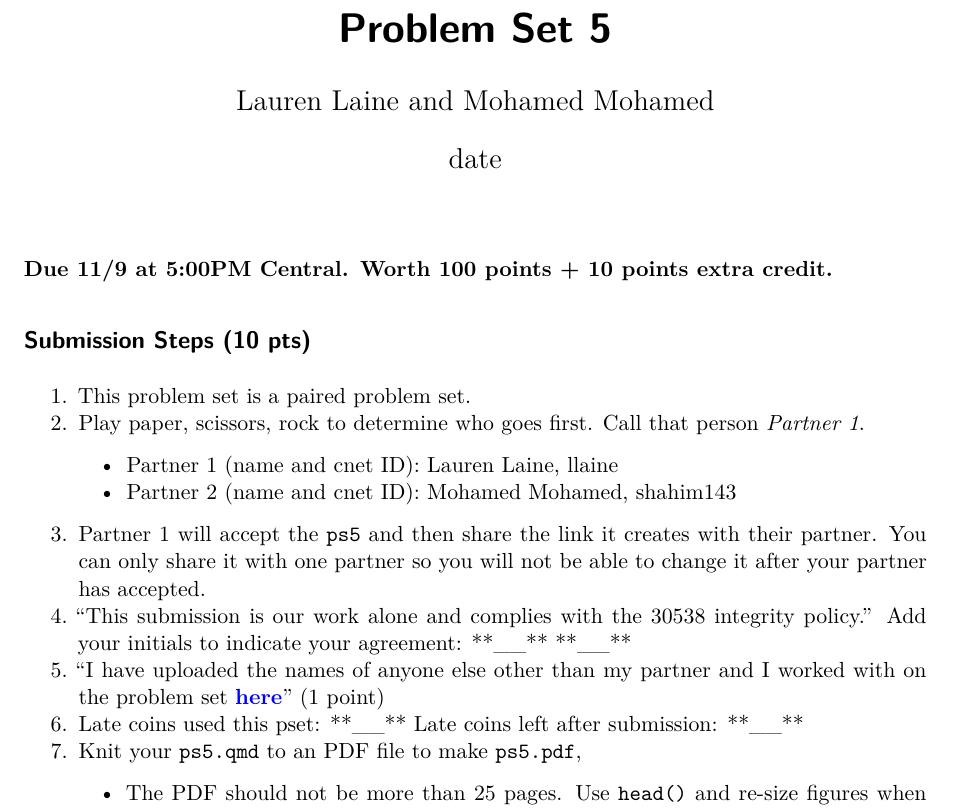
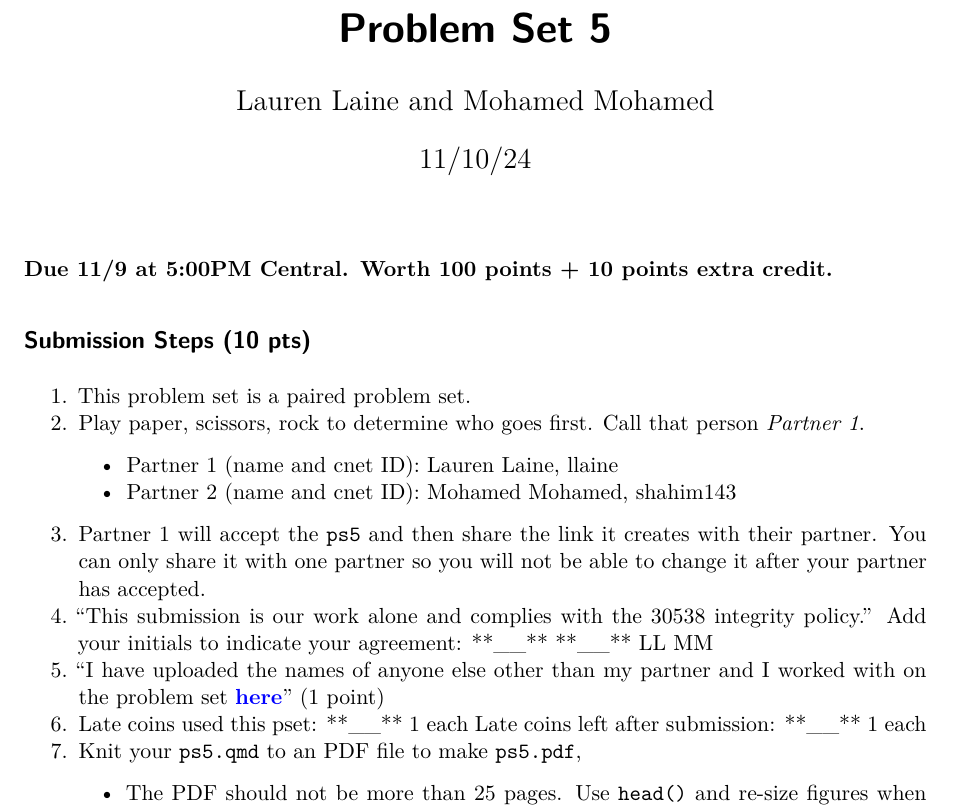
Before and after one commit to laurenlaine/problem-set-5-lauren-and-mohamed, a Quarto document (ps5_template.qmd): part of page 1 of 15, cut so that both start at the same text. Rendered offline with R 4.5, knitr and Pandoc in place of Quarto, then LaTeX, with nearby package versions; some code elsewhere in the file could not run offline.

```diff
--- a/ps5_template.qmd
+++ b/ps5_template.qmd
@@ -1,7 +1,7 @@
 ---
 title: "Problem Set 5"
 author: "Lauren Laine and Mohamed Mohamed"
-date: "date"
+date: "11/10/24"
 format:
   pdf:
     include-in-header:
@@ -30,8 +30,12 @@
     - Partner 2 (name and cnet ID): Mohamed Mohamed, shahim143
 3. Partner 1 will accept the `ps5` and then share the link it creates with their partner. You can only share it with one partner so you will not be able to change it after your partner has accepted.
 4. "This submission is our work alone and complies with the 30538 integrity policy." Add your initials to indicate your agreement: \*\*\_\_\*\* \*\*\_\_\*\*
+LL MM
 5. "I have uploaded the names of anyone else other than my partner and I worked with on the problem set **[here](https://docs.google.com/forms/d/185usrCREQaUbvAXpWhChkjghdGgmAZXA3lPWpXLLsts/edit)**"  (1 point)
-6. Late coins used this pset: \*\*\_\_\*\* Late coins left after submission: \*\*\_\_\*\*
+6. Late coins used this pset: \*\*\_\_\*\*
+1 each
+Late coins left after submission: \*\*\_\_\*\*
+1 each
 7. Knit your `ps5.qmd` to an PDF file to make `ps5.pdf`,
     * The PDF should not be more than 25 pages. Use `head()` and re-size figures when appropriate.
 8. (Partner 1): push  `ps5.qmd` and `ps5.pdf` to your github repo.
```
Also changed, not shown: ps5_template.tex (added), 2 other files.
